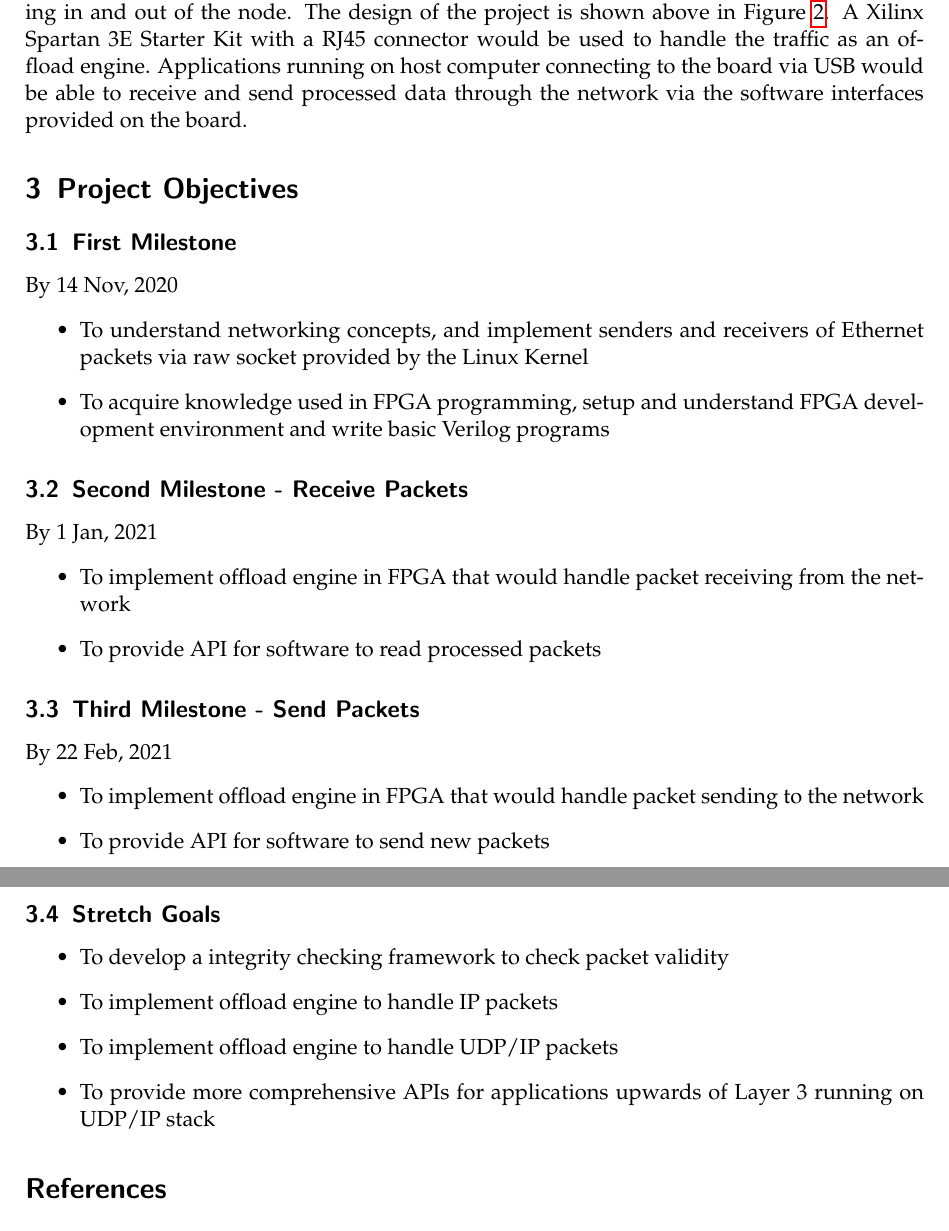
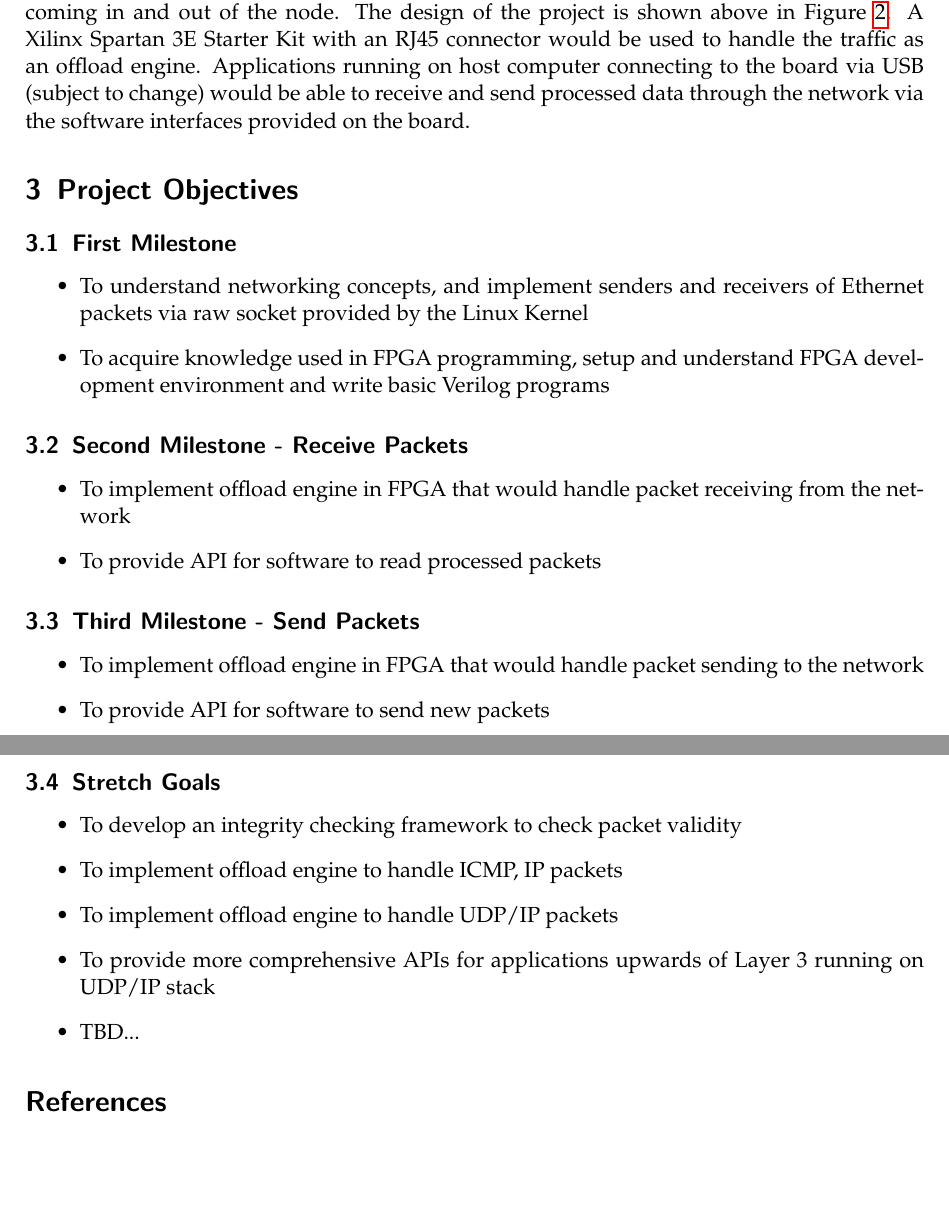
Before and after one commit to magetron/fpga-dns-adtm, a LaTeX document (docs/proposal.tex): two parts of pages 2 and 3 of 3, joined at a grey line, cut so that both start at the same text, the shorter picture padded with empty space. Compiled offline with pdfLaTeX.

Commit message:
fix after discussion

```diff
--- a/docs/proposal.tex
+++ b/docs/proposal.tex
@@ -52,26 +52,23 @@ Such that, the aim of the project is explore the possibility and usability of of
     \label{design-overview}
 \end{figure}
 
-In this project, the main goal is to build a offload engine that handles Ethernet frames coming in and out of the node. The design of the project is shown above in Figure \ref{design-overview}. A Xilinx Spartan 3E Starter Kit with a RJ45 connector would be used to handle the traffic as an offload engine. Applications running on host computer connecting to the board via USB would be able to receive and send processed data through the network via the software interfaces provided on the board.
+In this project, the main goal is to build an offload engine that handles Ethernet frames coming in and out of the node. The design of the project is shown above in Figure \ref{design-overview}. A Xilinx Spartan 3E Starter Kit with an RJ45 connector would be used to handle the traffic as an offload engine. Applications running on host computer connecting to the board via USB (subject to change) would be able to receive and send processed data through the network via the software interfaces provided on the board.
 
 \section{Project Objectives}
 
 \subsection{First Milestone}
-By 14 Nov, 2020
 \begin{itemize}
     \item To understand networking concepts, and implement senders and receivers of Ethernet packets via raw socket provided by the Linux Kernel
     \item To acquire knowledge used in FPGA programming, setup and understand FPGA development environment and write basic Verilog programs
 \end{itemize}
 
 \subsection{Second Milestone - Receive Packets}
-By 1 Jan, 2021
 \begin{itemize}
     \item To implement offload engine in FPGA that would handle packet receiving from the network
     \item To provide API for software to read processed packets
 \end{itemize}
 
 \subsection{Third Milestone - Send Packets}
-By 22 Feb, 2021
 \begin{itemize}
     \item To implement offload engine in FPGA that would handle packet sending to the network
     \item To provide API for software to send new packets
@@ -79,10 +76,11 @@ By 22 Feb, 2021
 
 \subsection{Stretch Goals}
 \begin{itemize}
-    \item To develop a integrity checking framework to check packet validity
-    \item To implement offload engine to handle IP packets
+    \item To develop an integrity checking framework to check packet validity
+    \item To implement offload engine to handle ICMP, IP packets
     \item To implement offload engine to handle UDP/IP packets
     \item To provide more comprehensive APIs for applications upwards of Layer 3 running on UDP/IP stack
+    \item TBD...
 \end{itemize}
 
 \bibliographystyle{unsrt}
```
Also changed, not shown: docs/proposal.tex (8 more changed lines).
